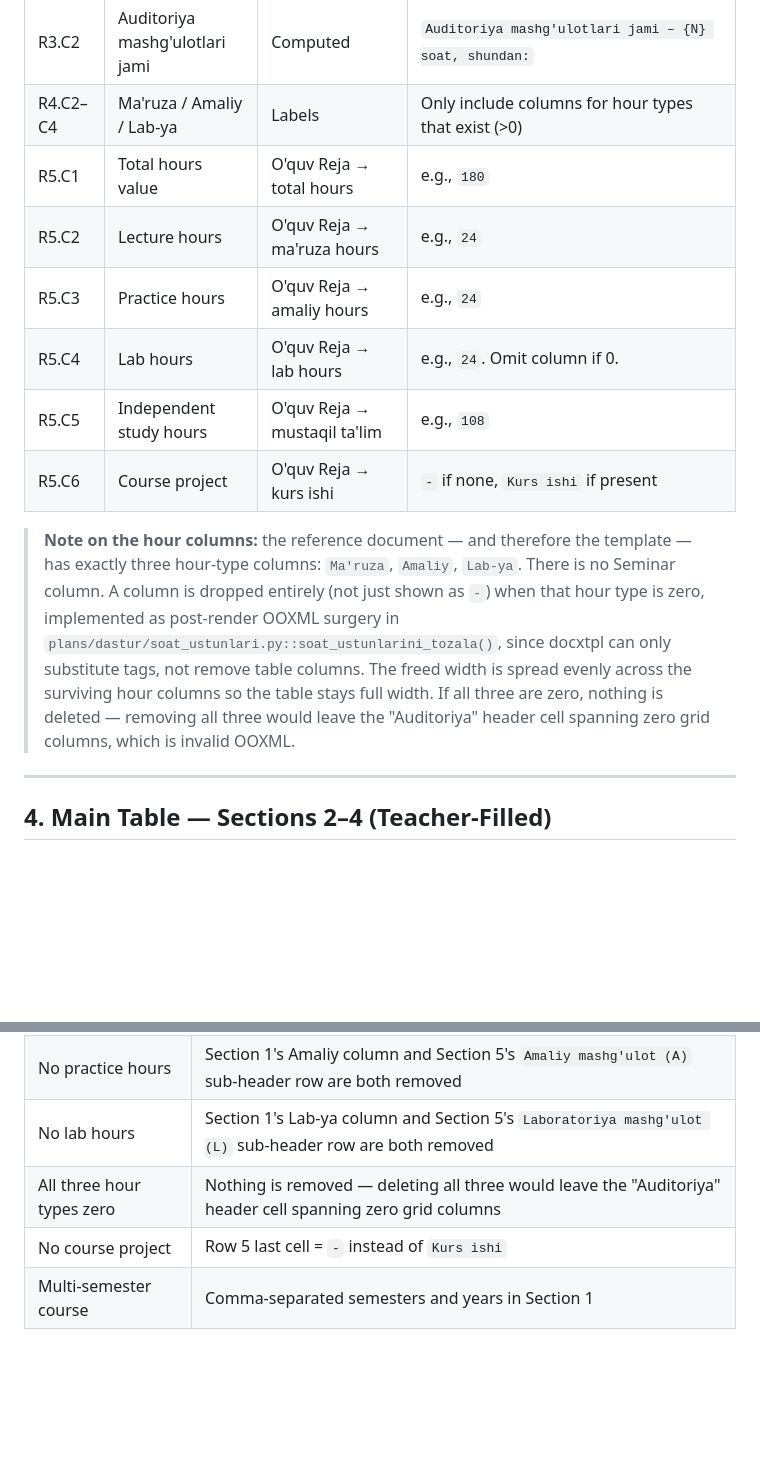
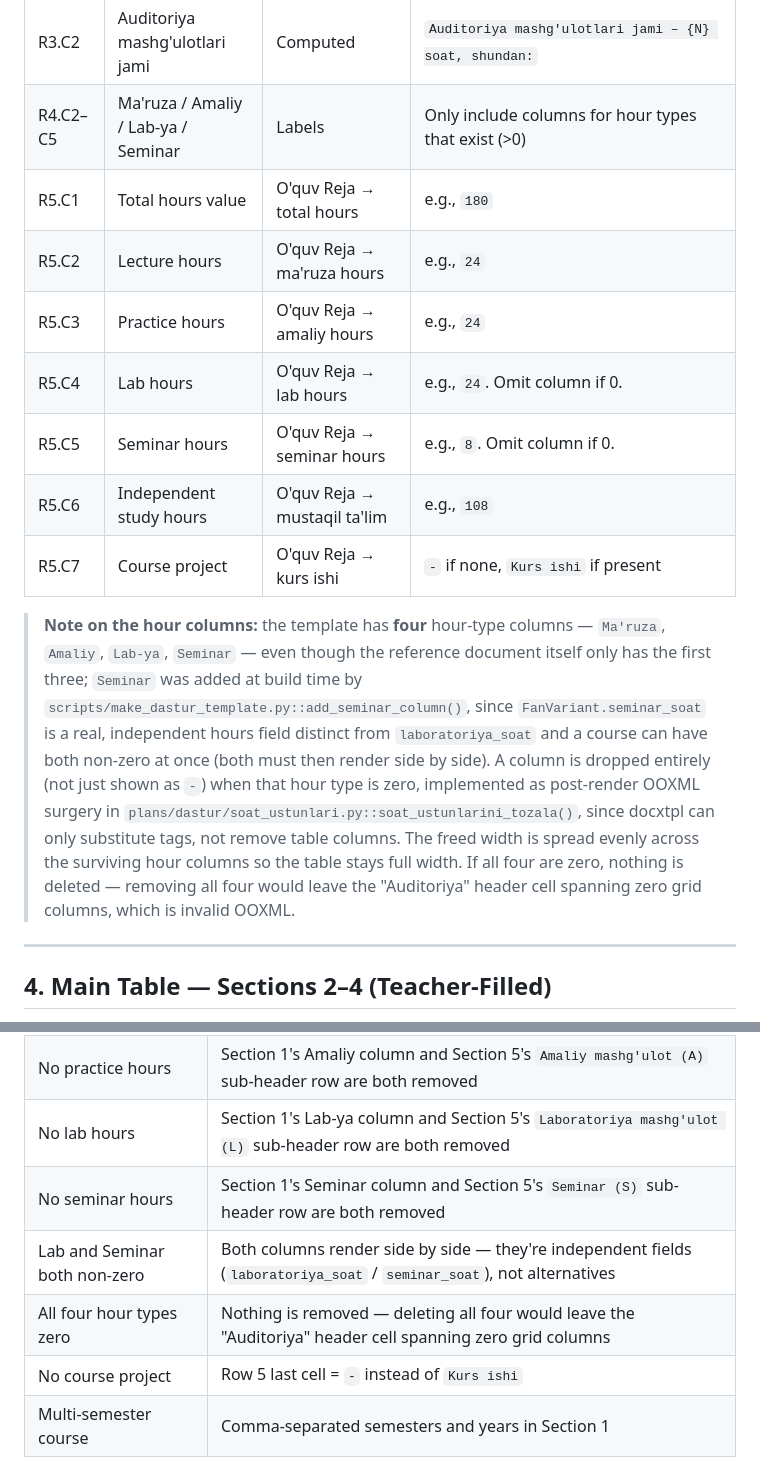
Before and after one commit to me-ilyos/oquv-reja, a Markdown page: docs/oquv_dastur_map.md, 2 parts joined by grey strips. Rendered like a GitHub page; blank space fills up the shorter version.

```diff
--- a/docs/oquv_dastur_map.md
+++ b/docs/oquv_dastur_map.md
@@ -104,15 +107,16 @@ Row 5:  (empty, span=3)    │ {total_hrs}      │{lec_hrs}│{pra_hr}│{lab_h
 | R3.C0 | Fanning nomi | O'quv Reja → course title | Spans 3 grid columns, merged vertically with R4–R5 |
 | R3.C1 | Jami yuklama (soat) | Label only | Value goes in R5 |
 | R3.C2 | Auditoriya mashg'ulotlari jami | Computed | `Auditoriya mashg'ulotlari jami – {N} soat, shundan:` |
-| R4.C2–C4 | Ma'ruza / Amaliy / Lab-ya | Labels | Only include columns for hour types that exist (>0) |
+| R4.C2–C5 | Ma'ruza / Amaliy / Lab-ya / Seminar | Labels | Only include columns for hour types that exist (>0) |
 | R5.C1 | Total hours value | O'quv Reja → total hours | e.g., `180` |
 | R5.C2 | Lecture hours | O'quv Reja → ma'ruza hours | e.g., `24` |
 | R5.C3 | Practice hours | O'quv Reja → amaliy hours | e.g., `24` |
 | R5.C4 | Lab hours | O'quv Reja → lab hours | e.g., `24`. Omit column if 0. |
-| R5.C5 | Independent study hours | O'quv Reja → mustaqil ta'lim | e.g., `108` |
-| R5.C6 | Course project | O'quv Reja → kurs ishi | `-` if none, `Kurs ishi` if present |
+| R5.C5 | Seminar hours | O'quv Reja → seminar hours | e.g., `8`. Omit column if 0. |
+| R5.C6 | Independent study hours | O'quv Reja → mustaqil ta'lim | e.g., `108` |
+| R5.C7 | Course project | O'quv Reja → kurs ishi | `-` if none, `Kurs ishi` if present |
 
-> **Note on the hour columns:** the reference document — and therefore the template — has exactly three hour-type columns: `Ma'ruza`, `Amaliy`, `Lab-ya`. There is no Seminar column. A column is dropped entirely (not just shown as `-`) when that hour type is zero, implemented as post-render OOXML surgery in `plans/dastur/soat_ustunlari.py::soat_ustunlarini_tozala()`, since docxtpl can only substitute tags, not remove table columns. The freed width is spread evenly across the surviving hour columns so the table stays full width. If all three are zero, nothing is deleted — removing all three would leave the "Auditoriya" header cell spanning zero grid columns, which is invalid OOXML.
+> **Note on the hour columns:** the template has **four** hour-type columns — `Ma'ruza`, `Amaliy`, `Lab-ya`, `Seminar` — even though the reference document itself only has the first three; `Seminar` was added at build time by `scripts/make_dastur_template.py::add_seminar_column()`, since `FanVariant.seminar_soat` is a real, independent hours field distinct from `laboratoriya_soat` and a course can have both non-zero at once (both must then render side by side). A column is dropped entirely (not just shown as `-`) when that hour type is zero, implemented as post-render OOXML surgery in `plans/dastur/soat_ustunlari.py::soat_ustunlarini_tozala()`, since docxtpl can only substitute tags, not remove table columns. The freed width is spread evenly across the surviving hour columns so the table stays full width. If all four are zero, nothing is deleted — removing all four would leave the "Auditoriya" header cell spanning zero grid columns, which is invalid OOXML.
 
 ---
 
@@ -257,6 +268,8 @@ The document structure adapts to the course:
 | No lecture hours | Section 1's Ma'ruza column and Section 5's `Ma'ruza (M)` sub-header row are both removed |
 | No practice hours | Section 1's Amaliy column and Section 5's `Amaliy mashg'ulot (A)` sub-header row are both removed |
 | No lab hours | Section 1's Lab-ya column and Section 5's `Laboratoriya mashg'ulot (L)` sub-header row are both removed |
-| All three hour types zero | Nothing is removed — deleting all three would leave the "Auditoriya" header cell spanning zero grid columns |
+| No seminar hours | Section 1's Seminar column and Section 5's `Seminar (S)` sub-header row are both removed |
+| Lab and Seminar both non-zero | Both columns render side by side — they're independent fields (`laboratoriya_soat` / `seminar_soat`), not alternatives |
+| All four hour types zero | Nothing is removed — deleting all four would leave the "Auditoriya" header cell spanning zero grid columns |
 | No course project | Row 5 last cell = `-` instead of `Kurs ishi` |
 | Multi-semester course | Comma-separated semesters and years in Section 1 |
```
Also changed, not shown: other parts of docs/oquv_dastur_map.md (+21 -11 lines).
